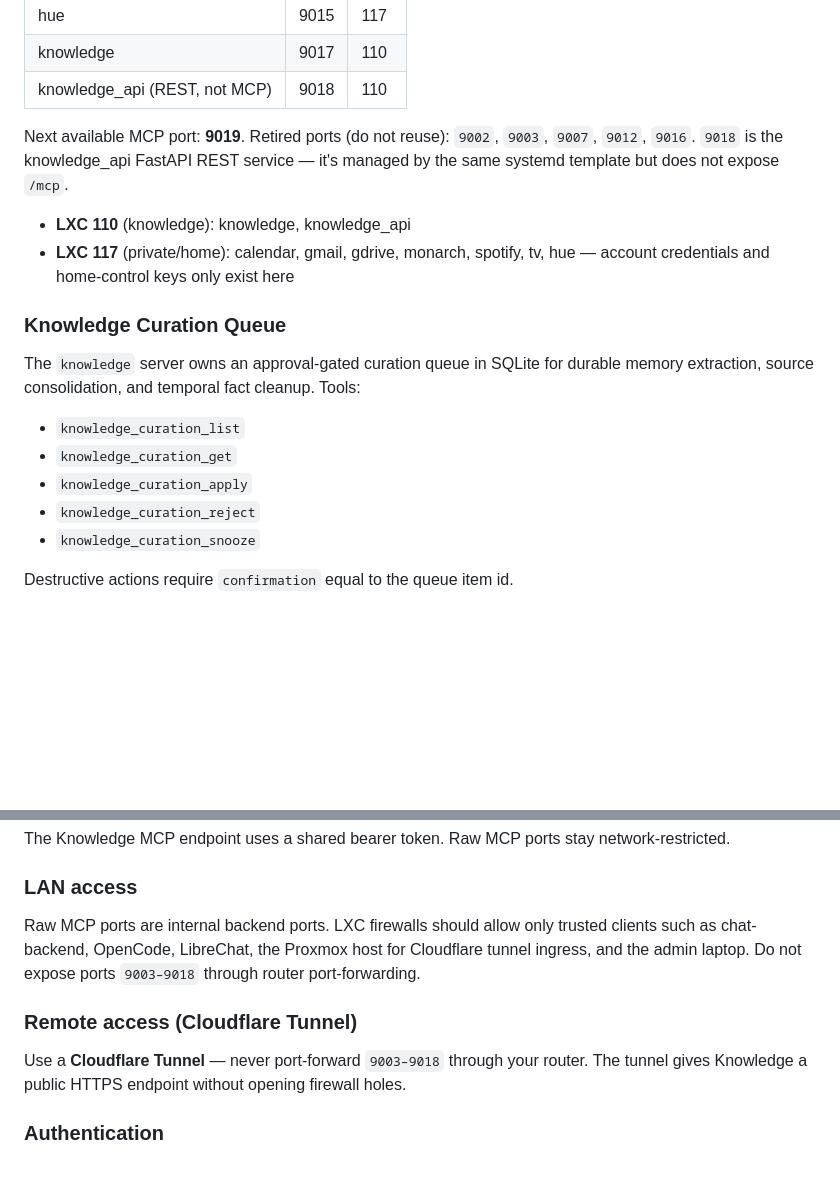
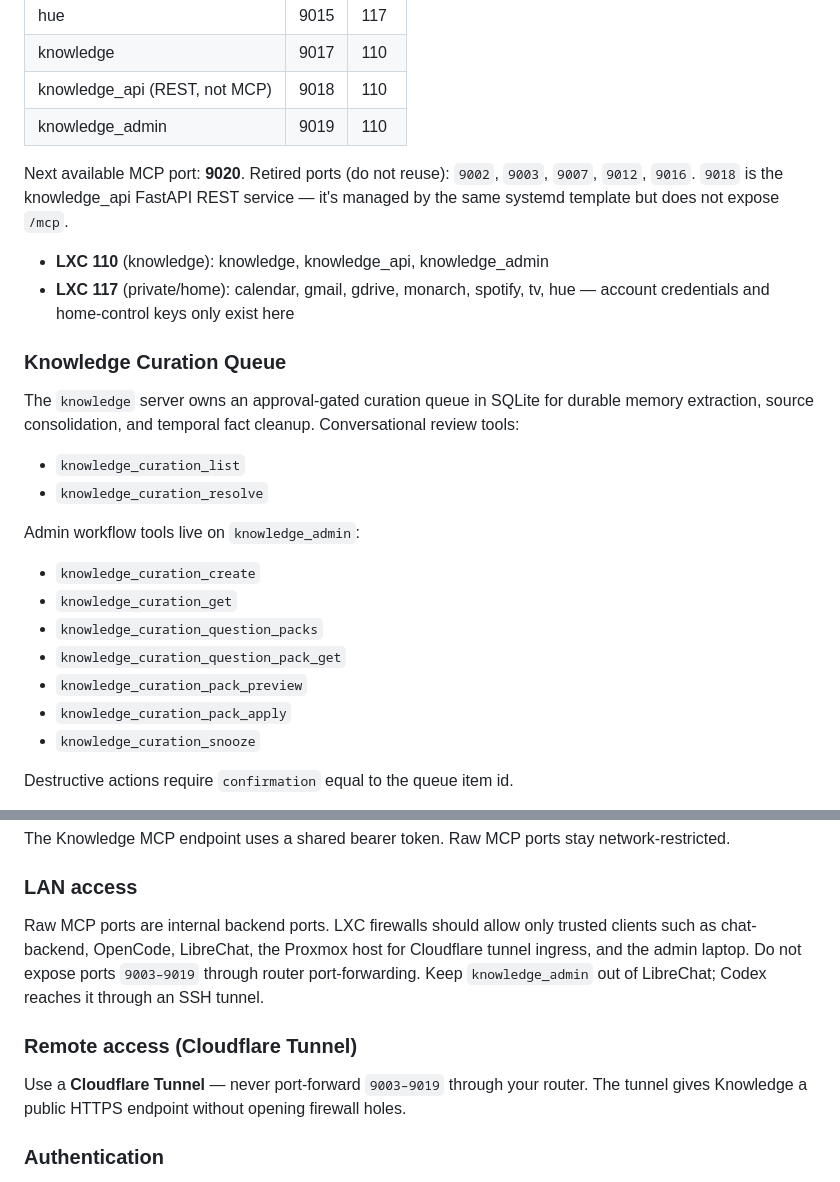
Before and after one commit to jck411/mcp-servers, a Markdown page: README.md, 2 parts joined by grey strips. Rendered like a GitHub page; blank space fills up the shorter version.

Commit message:
docs: document knowledge admin port

```diff
--- a/README.md
+++ b/README.md
@@ -29,20 +29,28 @@ Each server:
 | hue | 9015 | 117 |
 | knowledge | 9017 | 110 |
 | knowledge_api (REST, not MCP) | 9018 | 110 |
+| knowledge_admin | 9019 | 110 |
 
-Next available MCP port: **9019**. Retired ports (do not reuse): `9002`, `9003`, `9007`, `9012`, `9016`. `9018` is the knowledge_api FastAPI REST service — it's managed by the same systemd template but does not expose `/mcp`.
+Next available MCP port: **9020**. Retired ports (do not reuse): `9002`, `9003`, `9007`, `9012`, `9016`. `9018` is the knowledge_api FastAPI REST service — it's managed by the same systemd template but does not expose `/mcp`.
 
-- **LXC 110** (knowledge): knowledge, knowledge_api
+- **LXC 110** (knowledge): knowledge, knowledge_api, knowledge_admin
 - **LXC 117** (private/home): calendar, gmail, gdrive, monarch, spotify, tv, hue — account credentials and home-control keys only exist here
 
 ### Knowledge Curation Queue
 
-The `knowledge` server owns an approval-gated curation queue in SQLite for durable memory extraction, source consolidation, and temporal fact cleanup. Tools:
+The `knowledge` server owns an approval-gated curation queue in SQLite for durable memory extraction, source consolidation, and temporal fact cleanup. Conversational review tools:
 
 - `knowledge_curation_list`
+- `knowledge_curation_resolve`
+
+Admin workflow tools live on `knowledge_admin`:
+
+- `knowledge_curation_create`
 - `knowledge_curation_get`
-- `knowledge_curation_apply`
-- `knowledge_curation_reject`
+- `knowledge_curation_question_packs`
+- `knowledge_curation_question_pack_get`
+- `knowledge_curation_pack_preview`
+- `knowledge_curation_pack_apply`
 - `knowledge_curation_snooze`
 
 Destructive actions require `confirmation` equal to the queue item id.
@@ -214,11 +222,11 @@ The Knowledge MCP endpoint uses a shared bearer token. Raw MCP ports stay networ
 
 ### LAN access
 
-Raw MCP ports are internal backend ports. LXC firewalls should allow only trusted clients such as chat-backend, OpenCode, LibreChat, the Proxmox host for Cloudflare tunnel ingress, and the admin laptop. Do not expose ports `9003–9018` through router port-forwarding.
+Raw MCP ports are internal backend ports. LXC firewalls should allow only trusted clients such as chat-backend, OpenCode, LibreChat, the Proxmox host for Cloudflare tunnel ingress, and the admin laptop. Do not expose ports `9003–9019` through router port-forwarding. Keep `knowledge_admin` out of LibreChat; Codex reaches it through an SSH tunnel.
 
 ### Remote access (Cloudflare Tunnel)
 
-Use a **Cloudflare Tunnel** — never port-forward `9003–9018` through your router. The tunnel gives Knowledge a public HTTPS endpoint without opening firewall holes.
+Use a **Cloudflare Tunnel** — never port-forward `9003–9019` through your router. The tunnel gives Knowledge a public HTTPS endpoint without opening firewall holes.
 
 ### Authentication
 
```
Also changed, not shown: docs/DEPLOYMENT.md (+2 -1 lines).
